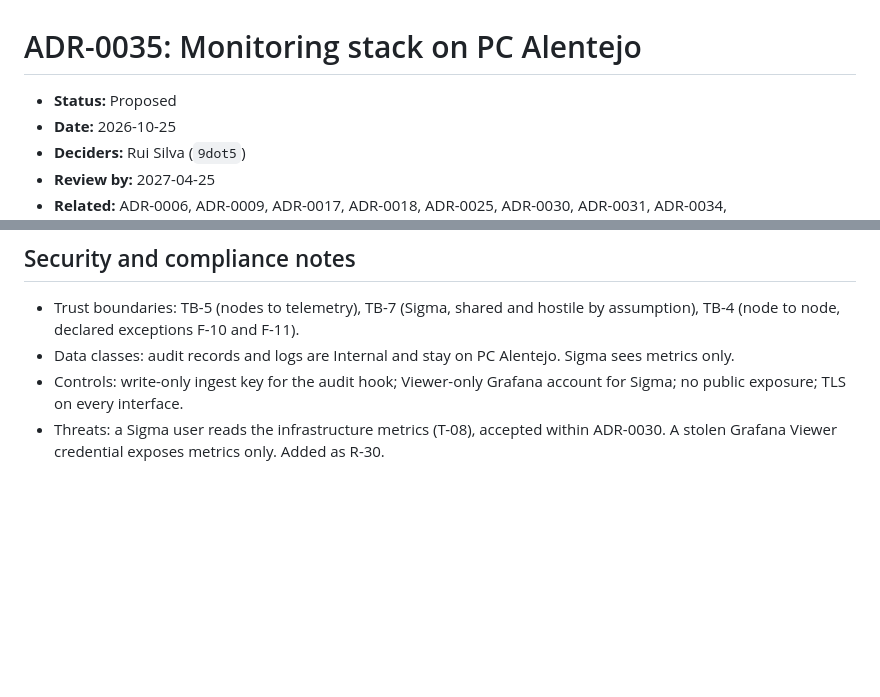
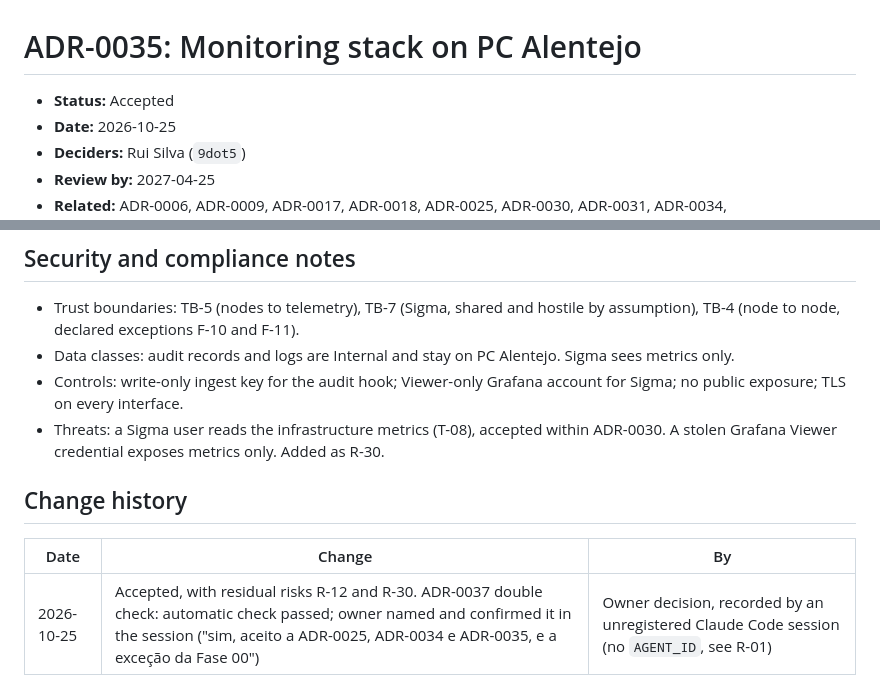
Before and after one commit to 9dot5/9dot5dotA1, a Markdown page: adr/ADR-0035-alentejo-monitoring-stack.md, 2 parts joined by grey strips. Rendered like a GitHub page; blank space fills up the shorter version.

Commit message:
Accept ADR-0035: monitoring stack on PC Alentejo
Owner decision, 2026-10-25, recorded under the ADR-0037 double check: the automatic check passed and the owner named and confirmed it in the session. Residual risks accepted with it: R-12 and R-30.

Co-Authored-By: Claude Opus 5.5 <noreply@anthropic.com>

```diff
--- a/adr/ADR-0035-alentejo-monitoring-stack.md
+++ b/adr/ADR-0035-alentejo-monitoring-stack.md
@@ -1,6 +1,6 @@
 # ADR-0035: Monitoring stack on PC Alentejo
 
-- **Status:** Proposed
+- **Status:** Accepted
 - **Date:** 2026-10-25
 - **Deciders:** Rui Silva (`9dot5`)
 - **Review by:** 2027-04-25
@@ -67,3 +67,9 @@ Score for A is an estimate. Values: value 5, frequency 4, cost 3, risk 3, revers
 - Data classes: audit records and logs are Internal and stay on PC Alentejo. Sigma sees metrics only.
 - Controls: write-only ingest key for the audit hook; Viewer-only Grafana account for Sigma; no public exposure; TLS on every interface.
 - Threats: a Sigma user reads the infrastructure metrics (T-08), accepted within ADR-0030. A stolen Grafana Viewer credential exposes metrics only. Added as R-30.
+
+## Change history
+
+| Date | Change | By |
+|---|---|---|
+| 2026-10-25 | Accepted, with residual risks R-12 and R-30. ADR-0037 double check: automatic check passed; owner named and confirmed it in the session ("sim, aceito a ADR-0025, ADR-0034 e ADR-0035, e a exceção da Fase 00") | Owner decision, recorded by an unregistered Claude Code session (no `AGENT_ID`, see R-01) |
```
